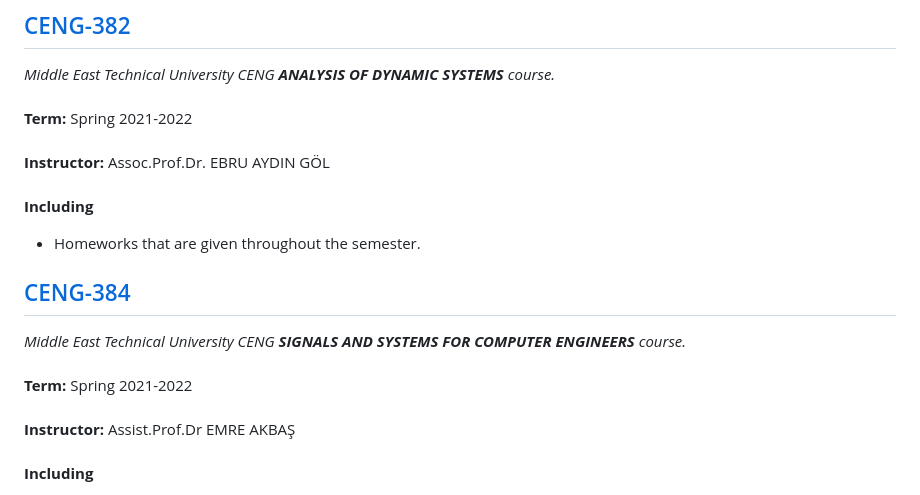
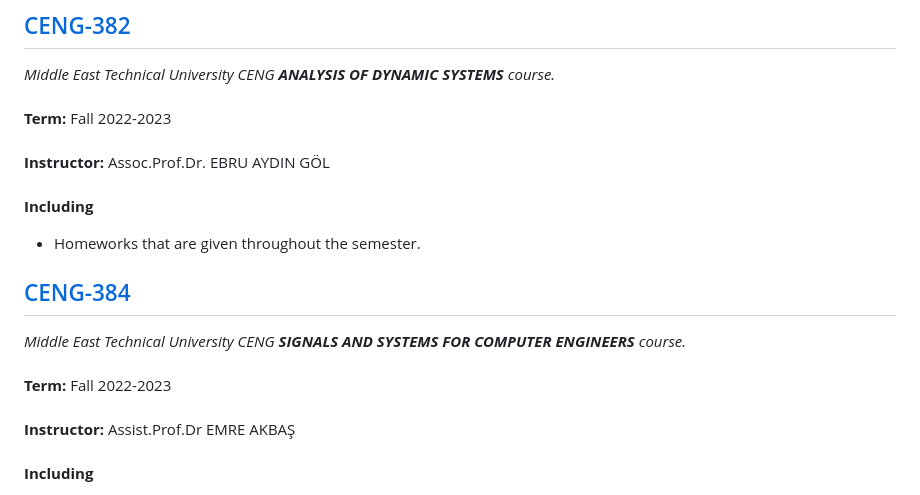
Before and after one commit to holynekk/METU-CENG, a Markdown page: README.md, the part around the change. GitHub-like rendering.

Commit message:
README correction.

```diff
--- a/README.md
+++ b/README.md
@@ -93,14 +93,14 @@ These are the courses that I have taken from department of computer engineering
 
 ## [CENG-382](CENG-382)
 *Middle East Technical University CENG **ANALYSIS OF DYNAMIC SYSTEMS** course.*<br><br>
-**Term:** Spring 2021-2022<br><br>
+**Term:** Fall 2022-2023<br><br>
 **Instructor:** Assoc.Prof.Dr. EBRU AYDIN GÖL <br><br>
 **Including**
 - Homeworks that are given throughout the semester.
 
 ## [CENG-384](CENG-384)
 *Middle East Technical University CENG **SIGNALS AND SYSTEMS FOR COMPUTER ENGINEERS** course.*<br><br>
-**Term:** Spring 2021-2022<br><br>
+**Term:** Fall 2022-2023<br><br>
 **Instructor:** Assist.Prof.Dr EMRE AKBAŞ <br><br>
 **Including**
 - Homeworks that are given throughout the semester.
```
